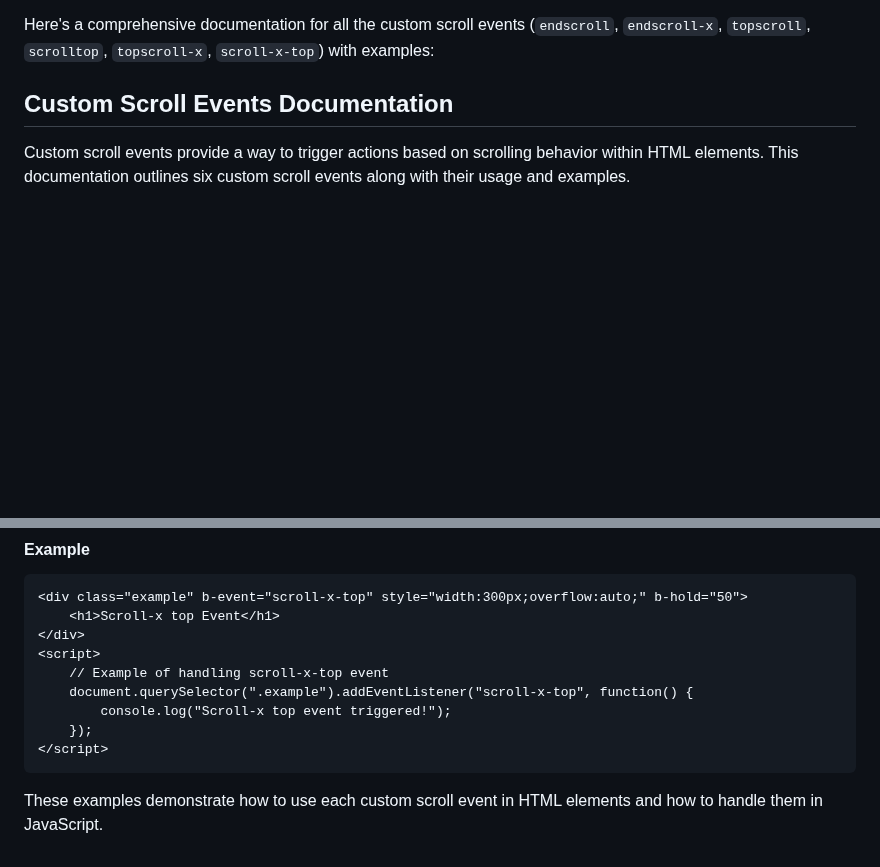
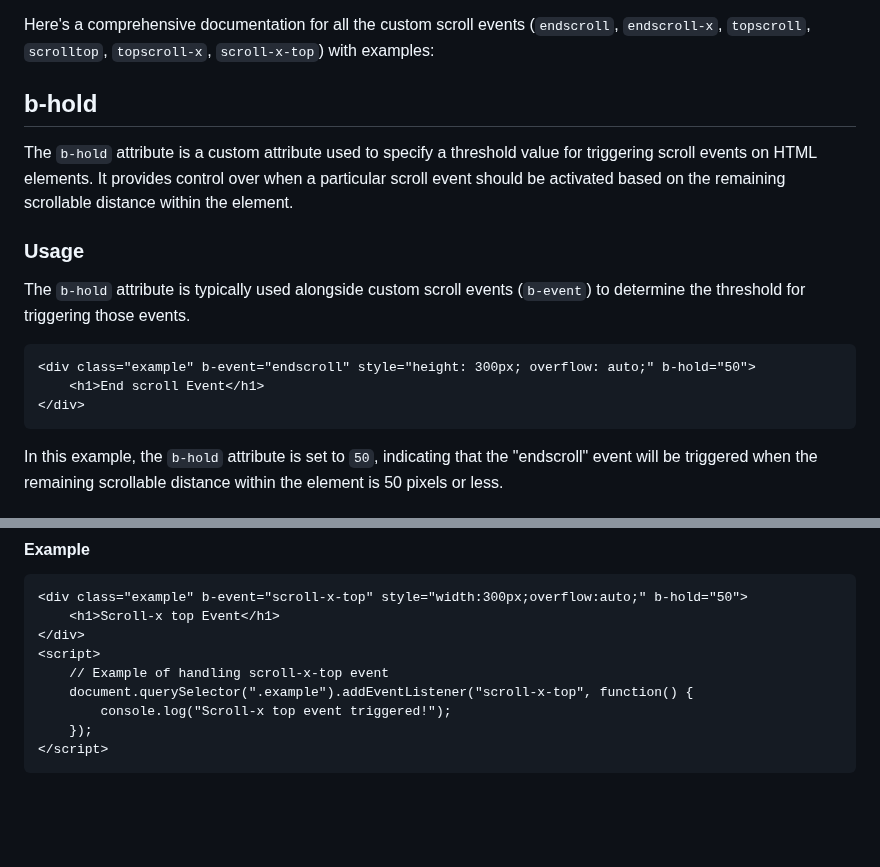
Before and after one commit to koliboy/UI, a Markdown page: docs/ bindEvent/bindEvent.md, 2 parts joined by grey strips. Drawn GitHub-style; blank space fills up the shorter version.

````diff
--- a/docs/ bindEvent/bindEvent.md
+++ b/docs/ bindEvent/bindEvent.md
@@ -20,6 +20,19 @@ The bindEvent variable facilitates the selection of elements within the document
 
 Here's a comprehensive documentation for all the custom scroll events (`endscroll`, `endscroll-x`, `topscroll`, `scrolltop`, `topscroll-x`, `scroll-x-top`) with examples:
 
-## Custom Scroll Events Documentation
+## b-hold
 
-Custom scroll events provide a way to trigger actions based on scrolling behavior within HTML elements. This documentation outlines six custom scroll events along with their usage and examples.
+The `b-hold` attribute is a custom attribute used to specify a threshold value for triggering scroll events on HTML elements. It provides control over when a particular scroll event should be activated based on the remaining scrollable distance within the element.
+
+### Usage
+
+The `b-hold` attribute is typically used alongside custom scroll events (`b-event`) to determine the threshold for triggering those events.
+
+```html
+<div class="example" b-event="endscroll" style="height: 300px; overflow: auto;" b-hold="50">
+    <h1>End scroll Event</h1>
+</div>
+```
+
+In this example, the `b-hold` attribute is set to `50`, indicating that the "endscroll" event will be triggered when the remaining scrollable distance within the element is 50 pixels or less.
+
@@ -155,5 +176,3 @@ Similar to `scrolltop`, but for horizontal scrolling. Dispatched when the scroll
     });
 </script>
 ```
-
-These examples demonstrate how to use each custom scroll event in HTML elements and how to handle them in JavaScript.
````
Also changed, not shown: other parts of docs/ bindEvent/bindEvent.md (+8 -0 lines).
